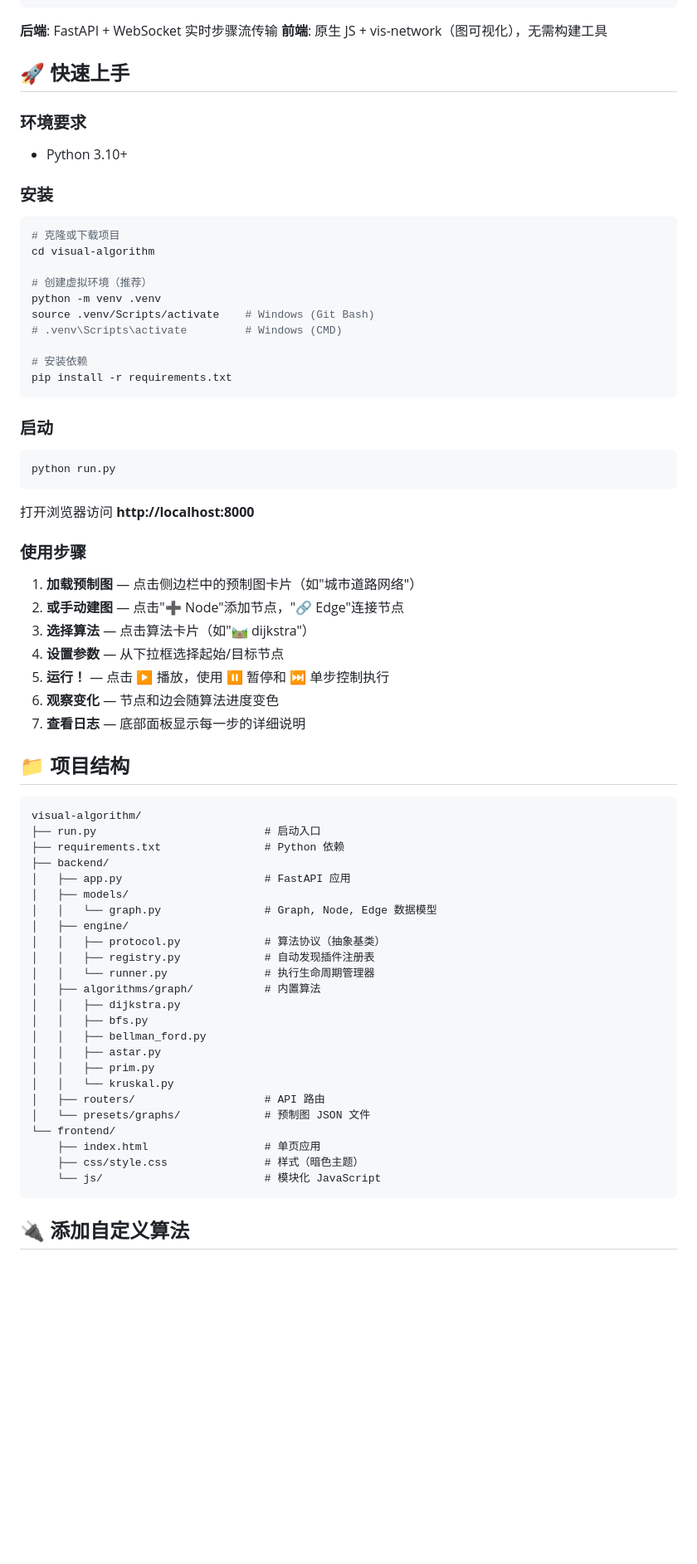
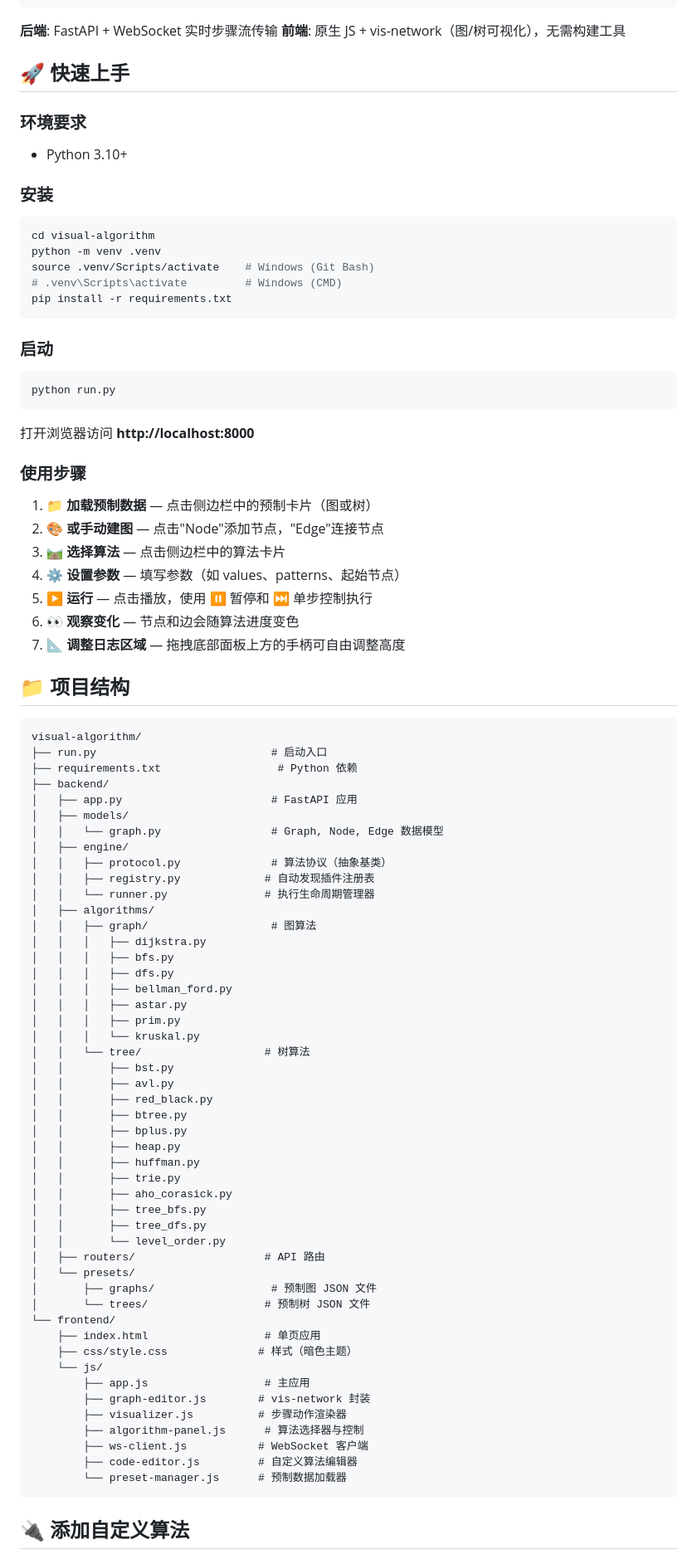
Before and after one commit to ELUT1111/visual-algorithm, a Markdown page: README.md, the part around one of its changes. Shown at 83% size. Drawn GitHub-style; blank space fills up the shorter version.

````diff
--- a/README.md
+++ b/README.md
@@ -224,7 +280,7 @@ Visual Algorithm Lab 是一个**高度交互式、可视化的算法学习平台
 ```
 
 **后端**: FastAPI + WebSocket 实时步骤流传输
-**前端**: 原生 JS + vis-network（图可视化），无需构建工具
+**前端**: 原生 JS + vis-network（图/树可视化），无需构建工具
 
 ## 🚀 快速上手
 
@@ -235,15 +291,10 @@ Visual Algorithm Lab 是一个**高度交互式、可视化的算法学习平台
 ### 安装
 
 ```bash
-# 克隆或下载项目
 cd visual-algorithm
-
-# 创建虚拟环境（推荐）
 python -m venv .venv
 source .venv/Scripts/activate    # Windows (Git Bash)
 # .venv\Scripts\activate         # Windows (CMD)
-
-# 安装依赖
 pip install -r requirements.txt
 ```
 
@@ -257,41 +308,65 @@ python run.py
 
 ### 使用步骤
 
-1. **加载预制图** — 点击侧边栏中的预制图卡片（如"城市道路网络"）
-2. **或手动建图** — 点击"➕ Node"添加节点，"🔗 Edge"连接节点
-3. **选择算法** — 点击算法卡片（如"🛤️ dijkstra"）
-4. **设置参数** — 从下拉框选择起始/目标节点
-5. **运行！** — 点击 ▶️ 播放，使用 ⏸️ 暂停和 ⏭️ 单步控制执行
-6. **观察变化** — 节点和边会随算法进度变色
-7. **查看日志** — 底部面板显示每一步的详细说明
+1. 📁 **加载预制数据** — 点击侧边栏中的预制卡片（图或树）
+2. 🎨 **或手动建图** — 点击"Node"添加节点，"Edge"连接节点
+3. 🛤️ **选择算法** — 点击侧边栏中的算法卡片
+4. ⚙️ **设置参数** — 填写参数（如 values、patterns、起始节点）
+5. ▶️ **运行** — 点击播放，使用 ⏸ 暂停和 ⏭ 单步控制执行
+6. 👀 **观察变化** — 节点和边会随算法进度变色
+7. 📐 **调整日志区域** — 拖拽底部面板上方的手柄可自由调整高度
 
 ## 📁 项目结构
 
 ```
 visual-algorithm/
-├── run.py                          # 启动入口
-├── requirements.txt                # Python 依赖
+├── run.py                           # 启动入口
+├── requirements.txt                  # Python 依赖
 ├── backend/
-│   ├── app.py                      # FastAPI 应用
+│   ├── app.py                       # FastAPI 应用
 │   ├── models/
-│   │   └── graph.py                # Graph, Node, Edge 数据模型
+│   │   └── graph.py                 # Graph, Node, Edge 数据模型
 │   ├── engine/
-│   │   ├── protocol.py             # 算法协议（抽象基类）
+│   │   ├── protocol.py              # 算法协议（抽象基类）
 │   │   ├── registry.py             # 自动发现插件注册表
 │   │   └── runner.py               # 执行生命周期管理器
-│   ├── algorithms/graph/           # 内置算法
-│   │   ├── dijkstra.py
-│   │   ├── bfs.py
-│   │   ├── bellman_ford.py
-│   │   ├── astar.py
-│   │   ├── prim.py
-│   │   └── kruskal.py
+│   ├── algorithms/
+│   │   ├── graph/                   # 图算法
+│   │   │   ├── dijkstra.py
+│   │   │   ├── bfs.py
+│   │   │   ├── dfs.py
+│   │   │   ├── bellman_ford.py
+│   │   │   ├── astar.py
+│   │   │   ├── prim.py
+│   │   │   └── kruskal.py
+│   │   └── tree/                   # 树算法
+│   │       ├── bst.py
+│   │       ├── avl.py
+│   │       ├── red_black.py
+│   │       ├── btree.py
+│   │       ├── bplus.py
+│   │       ├── heap.py
+│   │       ├── huffman.py
+│   │       ├── trie.py
+│   │       ├── aho_corasick.py
+│   │       ├── tree_bfs.py
+│   │       ├── tree_dfs.py
+│   │       └── level_order.py
 │   ├── routers/                    # API 路由
-│   └── presets/graphs/             # 预制图 JSON 文件
+│   └── presets/
+│       ├── graphs/                  # 预制图 JSON 文件
+│       └── trees/                  # 预制树 JSON 文件
 └── frontend/
     ├── index.html                  # 单页应用
-    ├── css/style.css               # 样式（暗色主题）
-    └── js/                         # 模块化 JavaScript
+    ├── css/style.css              # 样式（暗色主题）
+    └── js/
+        ├── app.js                  # 主应用
+        ├── graph-editor.js        # vis-network 封装
+        ├── visualizer.js          # 步骤动作渲染器
+        ├── algorithm-panel.js      # 算法选择器与控制
+        ├── ws-client.js           # WebSocket 客户端
+        ├── code-editor.js         # 自定义算法编辑器
+        └── preset-manager.js      # 预制数据加载器
 ```
 
 ## 🔌 添加自定义算法
````
Also changed, not shown: other parts of README.md (+169 -109 lines).
